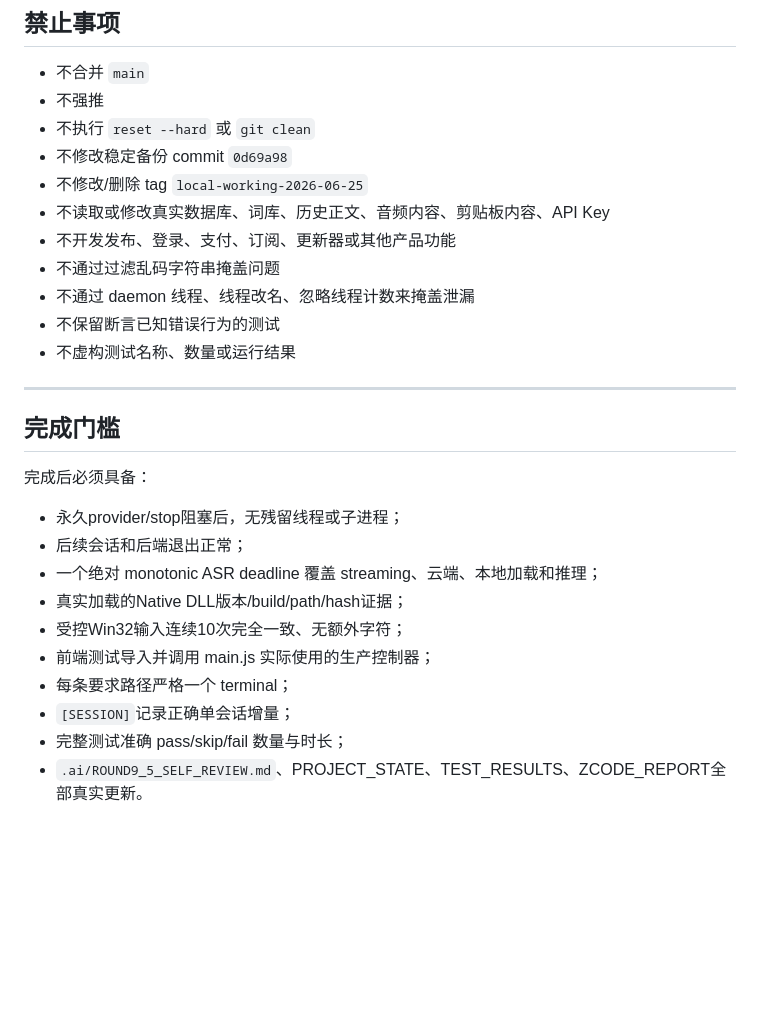
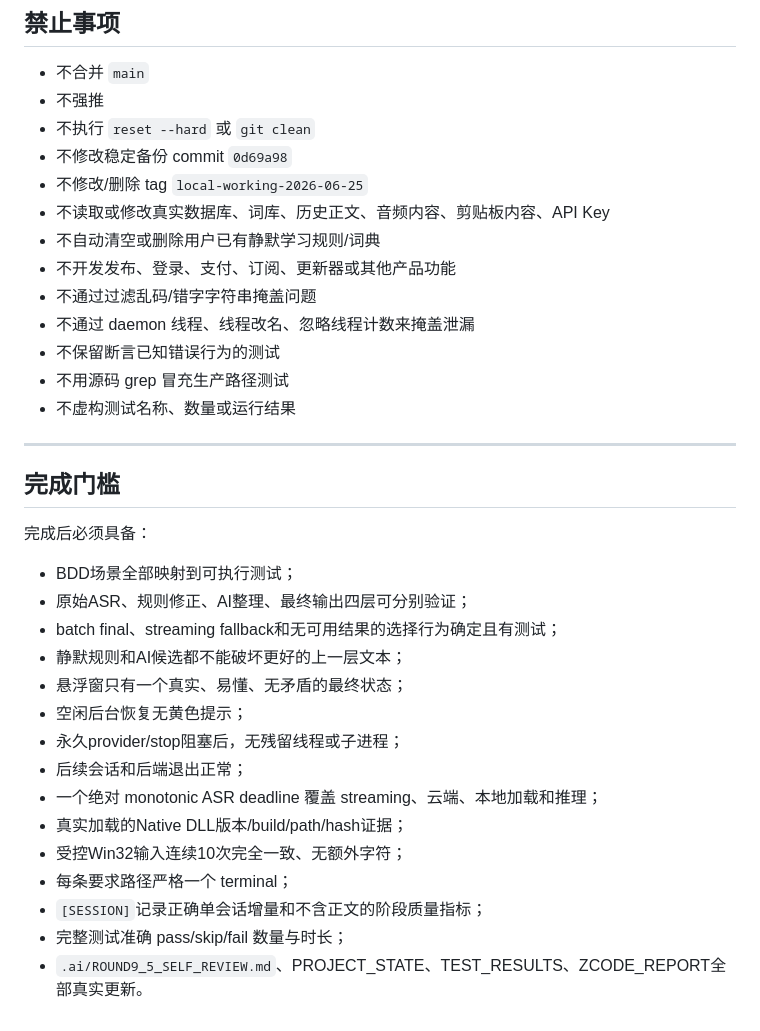
Before and after one commit to wzhmaggie25-rgb/sayit, a Markdown page: .ai/CURRENT_TASK.md, the part around one of its changes. Rendered like a GitHub page; blank space fills up the shorter version.

```diff
--- a/.ai/CURRENT_TASK.md
+++ b/.ai/CURRENT_TASK.md
@@ -75,10 +104,12 @@ Round 9.4 **未通过独立审查**，不要开始用户实机验收，也不要
 - 不修改稳定备份 commit `0d69a98`
 - 不修改/删除 tag `local-working-2026-06-25`
 - 不读取或修改真实数据库、词库、历史正文、音频内容、剪贴板内容、API Key
+- 不自动清空或删除用户已有静默学习规则/词典
 - 不开发发布、登录、支付、订阅、更新器或其他产品功能
-- 不通过过滤乱码字符串掩盖问题
+- 不通过过滤乱码/错字字符串掩盖问题
 - 不通过 daemon 线程、线程改名、忽略线程计数来掩盖泄漏
 - 不保留断言已知错误行为的测试
+- 不用源码 grep 冒充生产路径测试
 - 不虚构测试名称、数量或运行结果
 
 ---
@@ -87,13 +118,18 @@ Round 9.4 **未通过独立审查**，不要开始用户实机验收，也不要
 
 完成后必须具备：
 
+- BDD场景全部映射到可执行测试；
+- 原始ASR、规则修正、AI整理、最终输出四层可分别验证；
+- batch final、streaming fallback和无可用结果的选择行为确定且有测试；
+- 静默规则和AI候选都不能破坏更好的上一层文本；
+- 悬浮窗只有一个真实、易懂、无矛盾的最终状态；
+- 空闲后台恢复无黄色提示；
 - 永久provider/stop阻塞后，无残留线程或子进程；
 - 后续会话和后端退出正常；
 - 一个绝对 monotonic ASR deadline 覆盖 streaming、云端、本地加载和推理；
 - 真实加载的Native DLL版本/build/path/hash证据；
 - 受控Win32输入连续10次完全一致、无额外字符；
-- 前端测试导入并调用 main.js 实际使用的生产控制器；
 - 每条要求路径严格一个 terminal；
-- `[SESSION]`记录正确单会话增量；
+- `[SESSION]`记录正确单会话增量和不含正文的阶段质量指标；
 - 完整测试准确 pass/skip/fail 数量与时长；
 - `.ai/ROUND9_5_SELF_REVIEW.md`、PROJECT_STATE、TEST_RESULTS、ZCODE_REPORT全部真实更新。
```
Also changed, not shown: other parts of .ai/CURRENT_TASK.md (+44 -15 lines).
